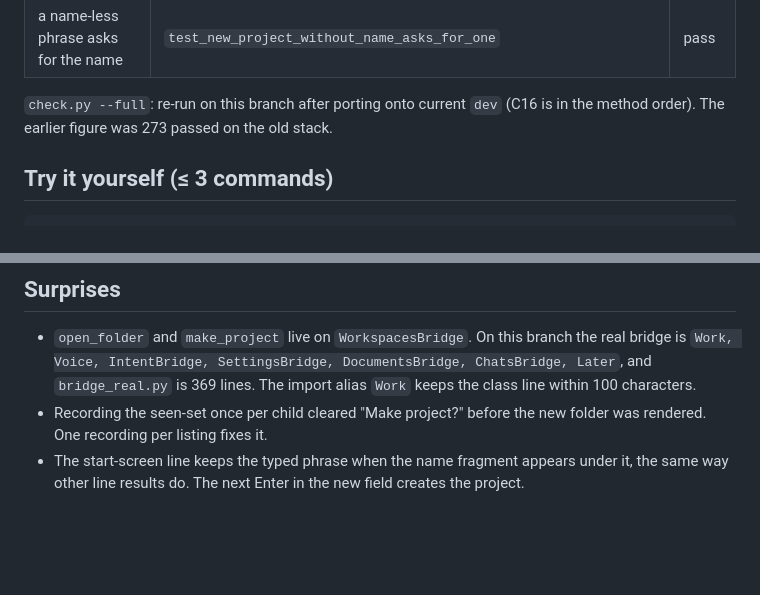
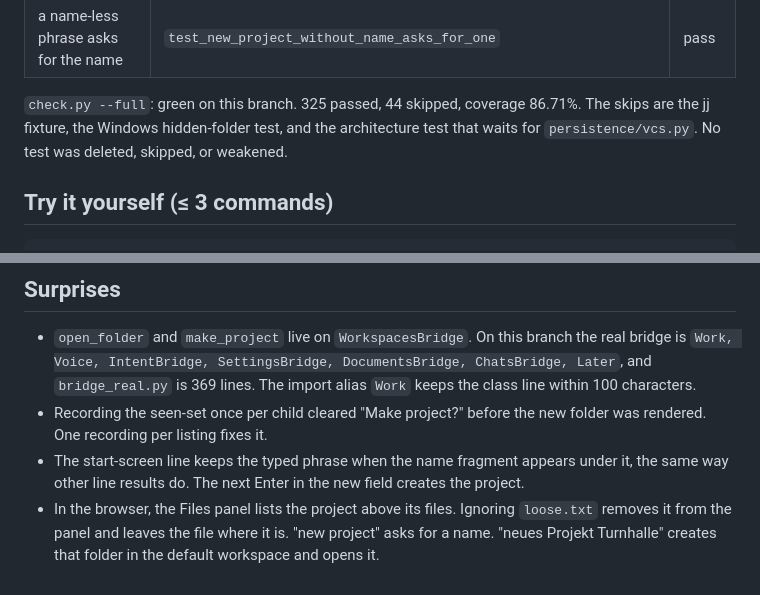
Before and after one commit to simondilhas/iterthink_3, a Markdown page: docs/runs/2026-10-24-C23.md, 2 parts joined by grey strips. GitHub-like rendering; blank space fills up the shorter version.

Commit message:
C23: record the check on this branch
Co-authored-by: Simon Dilhas <simondilhas@users.noreply.github.com>

````diff
--- a/docs/runs/2026-10-24-C23.md
+++ b/docs/runs/2026-10-24-C23.md
@@ -21,7 +21,7 @@ project named from the start screen is created in the default workspace.
 | start screen creates and opens (EN and DE) | `test_new_project_rule_on_start_screen_creates_and_opens` | pass |
 | a name-less phrase asks for the name | `test_new_project_without_name_asks_for_one` | pass |
 
-`check.py --full`: re-run on this branch after porting onto current `dev` (C16 is in the method order). The earlier figure was 273 passed on the old stack.
+`check.py --full`: green on this branch. 325 passed, 44 skipped, coverage 86.71%. The skips are the jj fixture, the Windows hidden-folder test, and the architecture test that waits for `persistence/vcs.py`. No test was deleted, skipped, or weakened.
 
 ## Try it yourself (≤ 3 commands)
 ```
@@ -55,3 +55,4 @@ uv run pytest tests/v2/services/test_workspaces.py tests/v2/web/test_c23_explore
 - `open_folder` and `make_project` live on `WorkspacesBridge`. On this branch the real bridge is `Work, Voice, IntentBridge, SettingsBridge, DocumentsBridge, ChatsBridge, Later`, and `bridge_real.py` is 369 lines. The import alias `Work` keeps the class line within 100 characters.
 - Recording the seen-set once per child cleared "Make project?" before the new folder was rendered. One recording per listing fixes it.
 - The start-screen line keeps the typed phrase when the name fragment appears under it, the same way other line results do. The next Enter in the new field creates the project.
+- In the browser, the Files panel lists the project above its files. Ignoring `loose.txt` removes it from the panel and leaves the file where it is. "new project" asks for a name. "neues Projekt Turnhalle" creates that folder in the default workspace and opens it.
````
